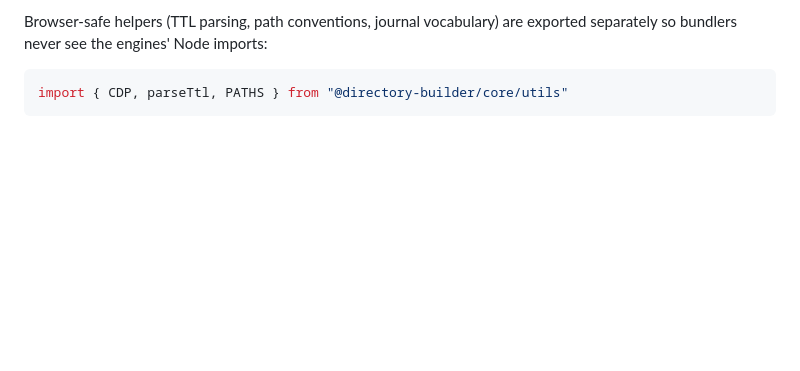
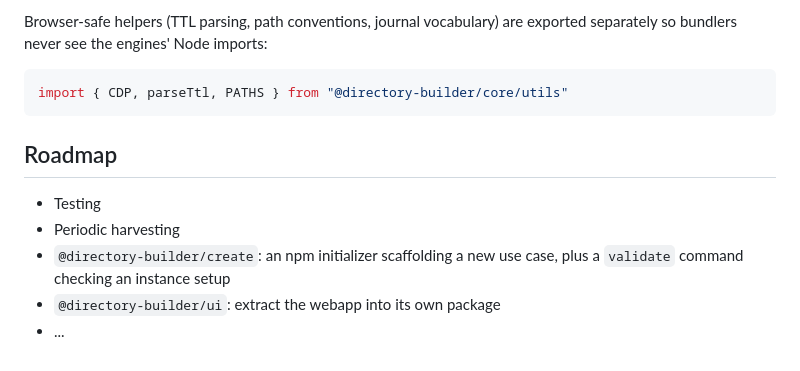
Before and after one commit to foederierter-datenpool/directory-builder-core, a Markdown page: README.md, the part around the change. Rendered like a GitHub page; blank space fills up the shorter version.

````diff
--- a/README.md
+++ b/README.md
@@ -112,3 +112,12 @@ exported separately so bundlers never see the engines' Node imports:
 ```js
 import { CDP, parseTtl, PATHS } from "@directory-builder/core/utils"
 ```
+
+## Roadmap
+
+- Testing
+- Periodic harvesting
+- `@directory-builder/create`: an npm initializer scaffolding a new use
+  case, plus a `validate` command checking an instance setup
+- `@directory-builder/ui`: extract the webapp into its own package
+- ...
````
